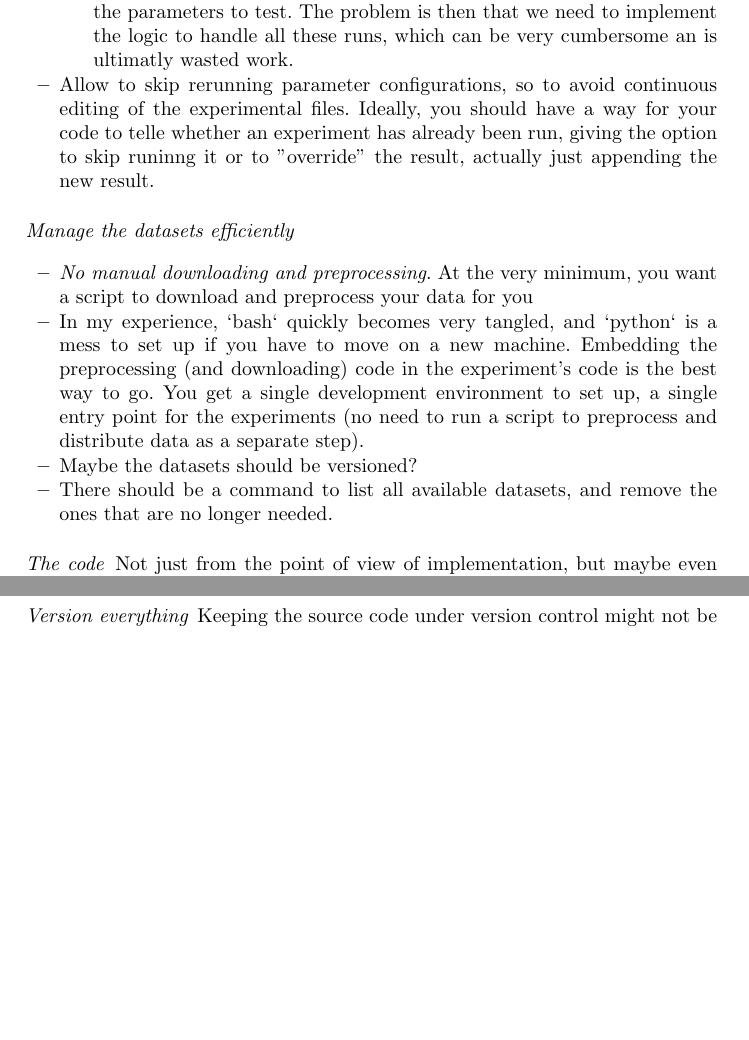
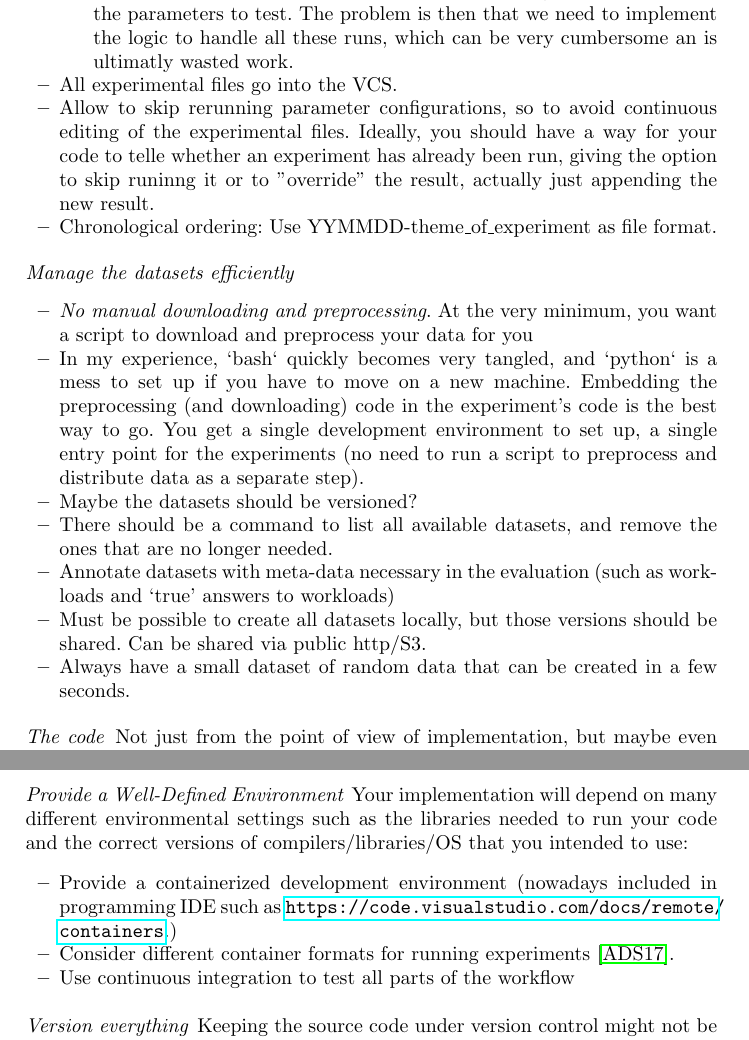
Before and after one commit to Cecca/running-experiments, a LaTeX paper (running-experiments.tex): two parts of pages 7 and 8 of 8 before the commit and two parts of pages 8 and 9 of 9 after it, joined at a grey line, cut so that both start at the same text, the shorter picture padded with empty space. Compiled offline with pdfLaTeX.

Commit message:
Added some notes and a draft visualization of our dimensions of experimental evaluation

```diff
--- a/running-experiments.tex
+++ b/running-experiments.tex
@@ -276,11 +290,13 @@ Here follows the \emph{keys for a successful experimental evaluation}
       logic to handle all these runs, which can be very cumbersome an is
       ultimatly wasted work.
   \end{itemize}
+\item All experimental files go into the VCS.
 \item Allow to skip rerunning parameter configurations, so to avoid continuous
   editing of the experimental files. Ideally, you should have a way for your
   code to telle whether an experiment has already been run, giving the option
   to skip runinng it or to "override" the result, actually just appending the
   new result.
+ \item Chronological ordering: Use YYMMDD-theme\_of\_experiment as file format.
 \end{itemize}
 
 \paragraph{Manage the datasets efficiently}
@@ -297,6 +313,9 @@ Here follows the \emph{keys for a successful experimental evaluation}
 \item Maybe the datasets should be versioned?
 \item There should be a command to list all available datasets, and remove the ones
   that are no longer needed.
+\item Annotate datasets with meta-data necessary in the evaluation (such as workloads and `true' answers to workloads)
+\item Must be possible to create all datasets locally, but those versions should be shared. Can be shared via public http/S3.
+\item Always have a small dataset of random data that can be created in a few seconds.
 \end{itemize}
 
 \paragraph{The code}
@@ -317,6 +336,15 @@ prominently from the point of view of usage. That is to say:
   you should have a test dataset that can run in a reasonable time in debug
   mode. The problem is that often the problems arise when using large datasets
   that can be handled just in release mode.
+\end{itemize}
+
+\paragraph{Provide a Well-Defined Environment}
+
+Your implementation will depend on many different environmental settings such as the libraries needed to run your code and the correct versions of compilers/libraries/OS that you intended to use:
+\begin{itemize}
+  \item Provide a containerized development environment (nowadays included in programming IDE such as \url{https://code.visualstudio.com/docs/remote/containers}.)
+  \item Consider different container formats for running experiments~\cite{arango2017performance}.
+  \item Use continuous integration to test all parts of the workflow
 \end{itemize}
 
 \paragraph{Version everything}
```
Also changed, not shown: figs/discussion_points.png (added), running-experiments.tex (16 more changed lines), 1 other file.
